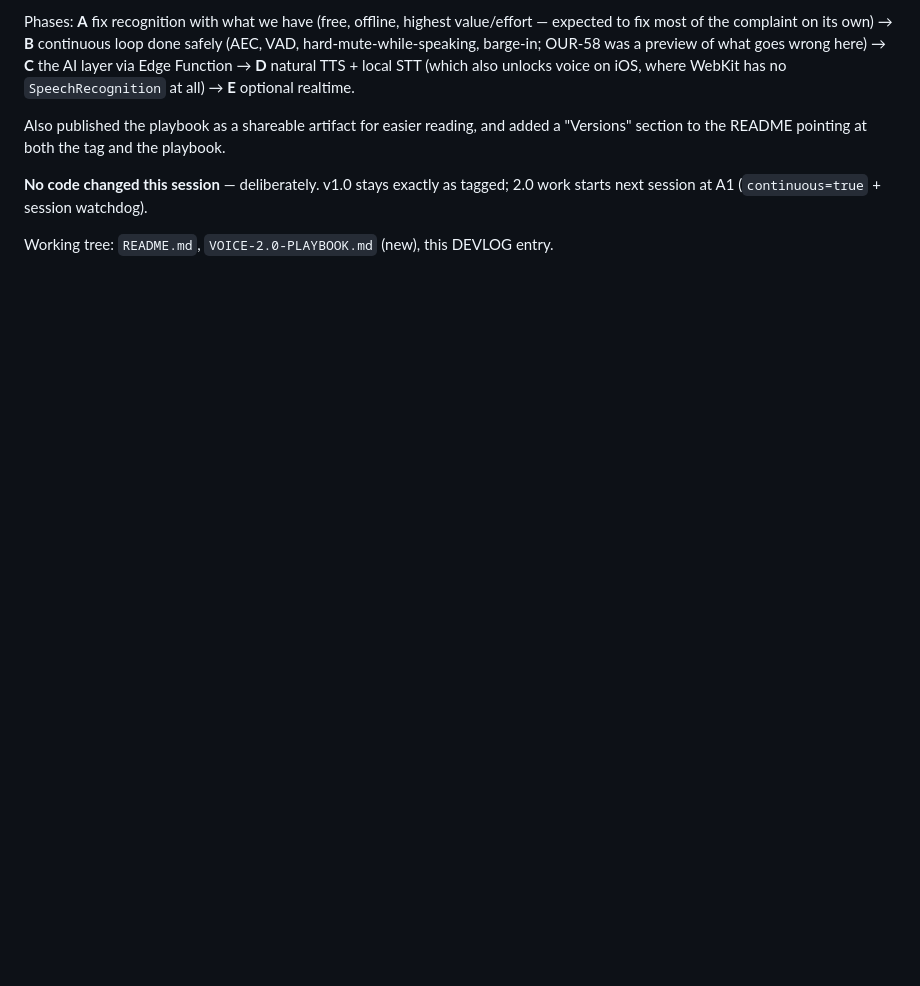
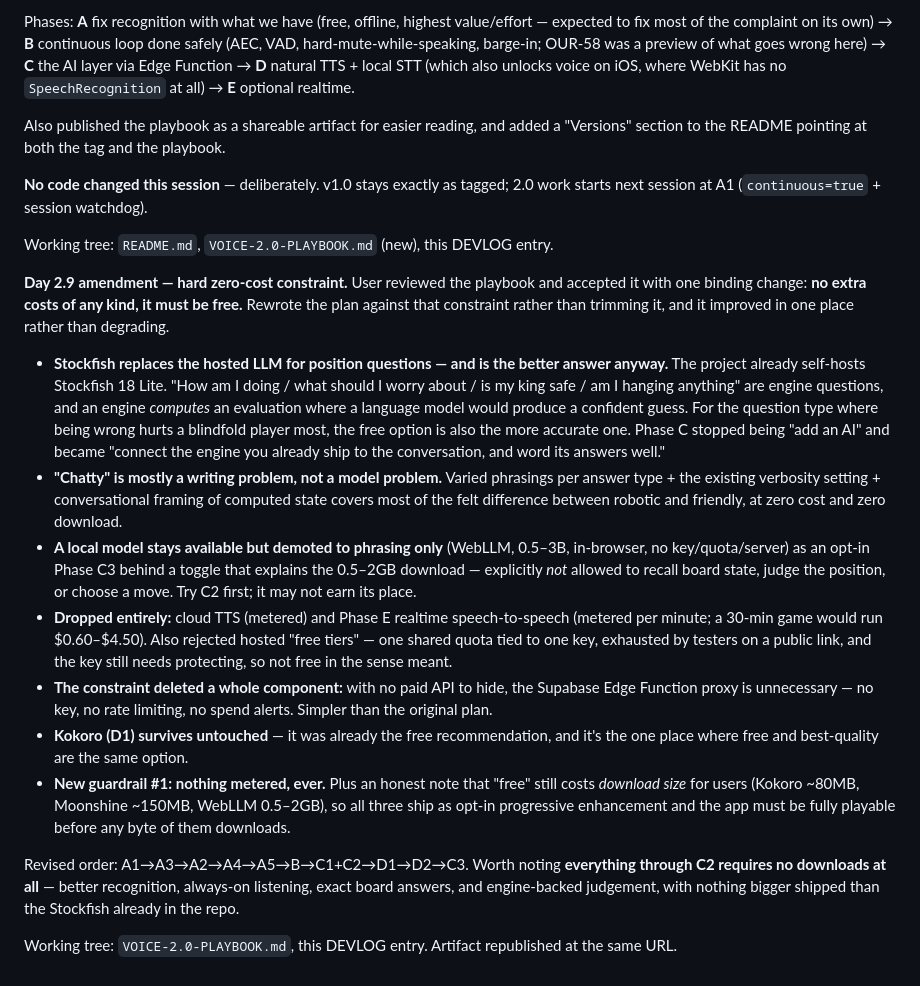
Before and after one commit to sportbega/mind-chess, a Markdown page: DEVLOG.md, the part around the change. GitHub-like rendering; blank space fills up the shorter version.

Commit message:
Devlog: Day 2.9 amendment (zero-cost constraint)
Co-Authored-By: Claude Opus 5 <noreply@anthropic.com>

```diff
--- a/DEVLOG.md
+++ b/DEVLOG.md
@@ -316,3 +316,17 @@ Also published the playbook as a shareable artifact for easier reading, and adde
 **No code changed this session** — deliberately. v1.0 stays exactly as tagged; 2.0 work starts next session at A1 (`continuous=true` + session watchdog).
 
 Working tree: `README.md`, `VOICE-2.0-PLAYBOOK.md` (new), this DEVLOG entry.
+
+**Day 2.9 amendment — hard zero-cost constraint.** User reviewed the playbook and accepted it with one binding change: **no extra costs of any kind, it must be free.** Rewrote the plan against that constraint rather than trimming it, and it improved in one place rather than degrading.
+
+- **Stockfish replaces the hosted LLM for position questions — and is the better answer anyway.** The project already self-hosts Stockfish 18 Lite. "How am I doing / what should I worry about / is my king safe / am I hanging anything" are engine questions, and an engine *computes* an evaluation where a language model would produce a confident guess. For the question type where being wrong hurts a blindfold player most, the free option is also the more accurate one. Phase C stopped being "add an AI" and became "connect the engine you already ship to the conversation, and word its answers well."
+- **"Chatty" is mostly a writing problem, not a model problem.** Varied phrasings per answer type + the existing verbosity setting + conversational framing of computed state covers most of the felt difference between robotic and friendly, at zero cost and zero download.
+- **A local model stays available but demoted to phrasing only** (WebLLM, 0.5–3B, in-browser, no key/quota/server) as an opt-in Phase C3 behind a toggle that explains the 0.5–2GB download — explicitly *not* allowed to recall board state, judge the position, or choose a move. Try C2 first; it may not earn its place.
+- **Dropped entirely:** cloud TTS (metered) and Phase E realtime speech-to-speech (metered per minute; a 30-min game would run $0.60–$4.50). Also rejected hosted "free tiers" — one shared quota tied to one key, exhausted by testers on a public link, and the key still needs protecting, so not free in the sense meant.
+- **The constraint deleted a whole component:** with no paid API to hide, the Supabase Edge Function proxy is unnecessary — no key, no rate limiting, no spend alerts. Simpler than the original plan.
+- **Kokoro (D1) survives untouched** — it was already the free recommendation, and it's the one place where free and best-quality are the same option.
+- **New guardrail #1: nothing metered, ever.** Plus an honest note that "free" still costs *download size* for users (Kokoro ~80MB, Moonshine ~150MB, WebLLM 0.5–2GB), so all three ship as opt-in progressive enhancement and the app must be fully playable before any byte of them downloads.
+
+Revised order: A1→A3→A2→A4→A5→B→C1+C2→D1→D2→C3. Worth noting **everything through C2 requires no downloads at all** — better recognition, always-on listening, exact board answers, and engine-backed judgement, with nothing bigger shipped than the Stockfish already in the repo.
+
+Working tree: `VOICE-2.0-PLAYBOOK.md`, this DEVLOG entry. Artifact republished at the same URL.
```
